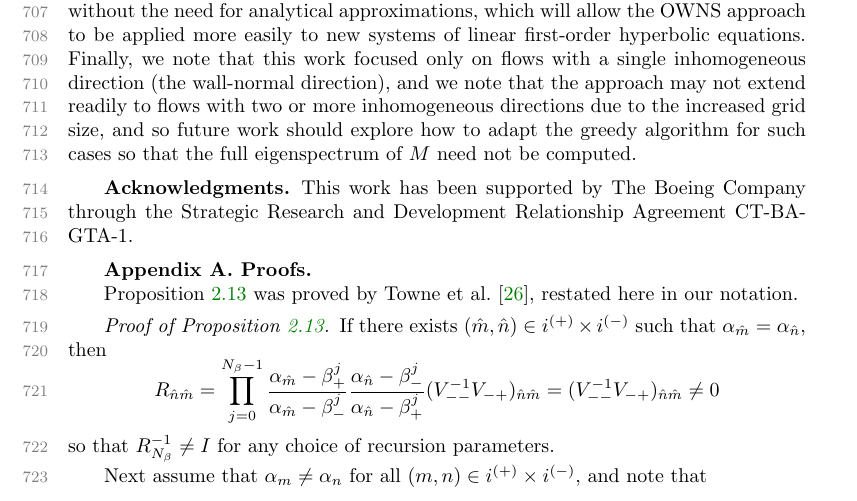
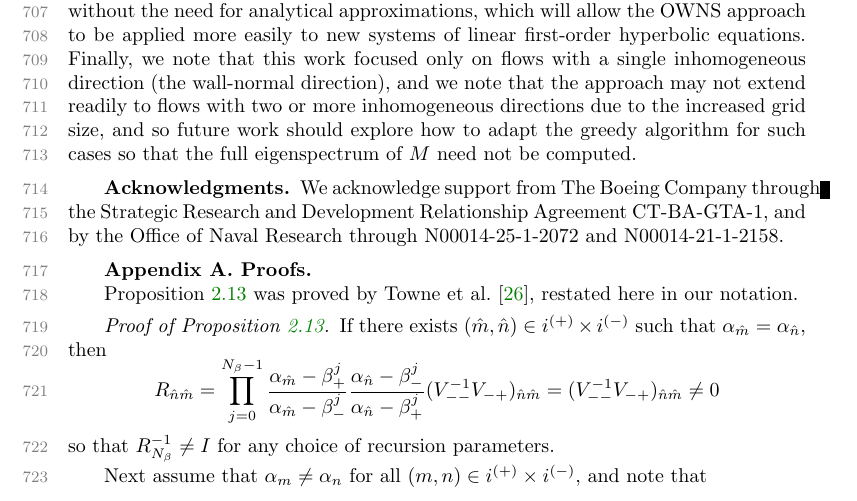
Before and after one commit to mkesleem/Greedy-SIAM, a LaTeX paper (ex_article.tex): part of page 22 of 25, cut so that both start at the same text. Compiled offline with pdfLaTeX.

Commit message:
Updated funding acknowledgement

```diff
--- a/ex_article.tex
+++ b/ex_article.tex
@@ -1739,8 +1739,9 @@ cases so that the full eigenspectrum of $M$ need not be computed.
 
 \section*{Acknowledgments}
 
-This work has been supported by The Boeing Company through the Strategic
-Research and Development Relationship Agreement CT-BA-GTA-1.
+We acknowledge support from The Boeing Company through the Strategic Research
+and Development Relationship Agreement CT-BA-GTA-1, and by the Office of Naval
+Research through N00014-25-1-2072 and N00014-21-1-2158.
 
 \appendix
 \input{appProofs}
```
